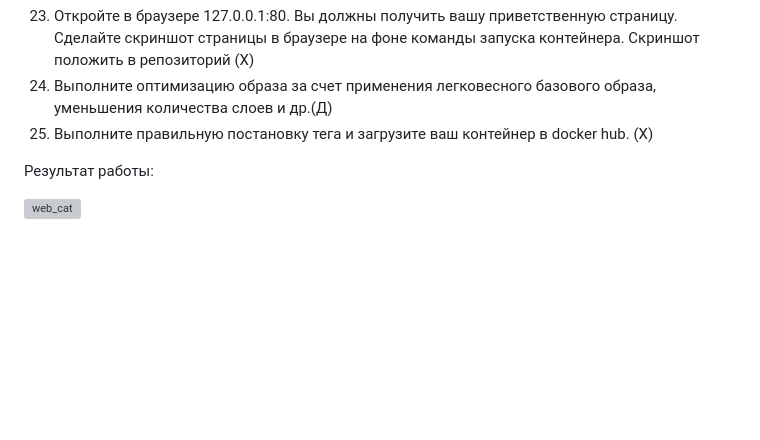
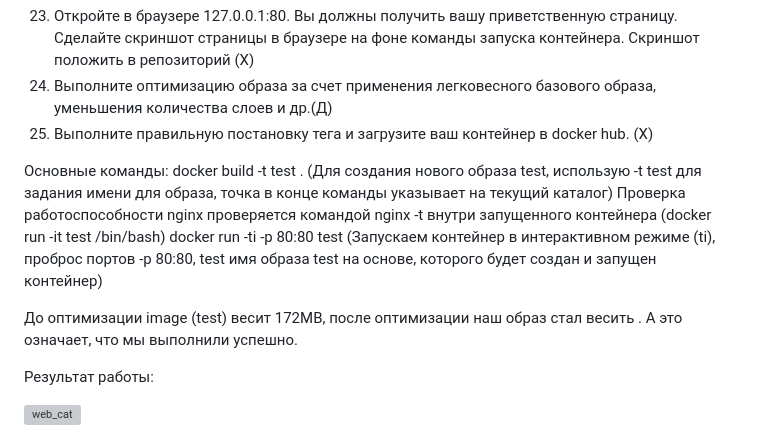
Before and after one commit to Daria-Krylova/Laba_1_Docker, a Markdown page: README.md, the part around the change. Rendered like a GitHub page; blank space fills up the shorter version; grey boxes are pictures that could not be loaded.

```diff
--- a/README.md
+++ b/README.md
@@ -29,6 +29,13 @@ nginx: configuration file /etc/nginx/nginx.conf test is successful
 24.	Выполните оптимизацию образа за счет применения легковесного базового образа, уменьшения количества слоев и др.(Д)
 25.	Выполните правильную постановку тега и загрузите ваш контейнер в docker hub. (Х)
 
+Основные команды:
+docker build -t test . (Для создания нового образа test, использую -t test для задания имени для образа, точка в конце команды указывает на текущий каталог)
+Проверка работоспособности nginx проверяется командой nginx -t внутри запущенного контейнера (docker run -it test /bin/bash)
+docker run -ti -p 80:80 test (Запускаем контейнер в интерактивном режиме (ti), проброс портов -p 80:80, test имя образа test на основе, которого будет создан и запущен контейнер)
+
+До оптимизации image (test) весит 172МВ, после оптимизации наш образ стал весить . А это означает, что мы выполнили успешно.
+
 Результат работы:
 
 
```
